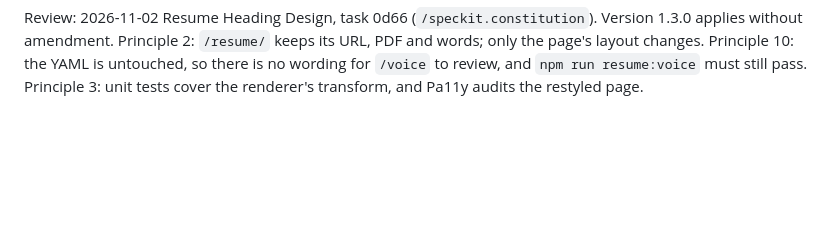
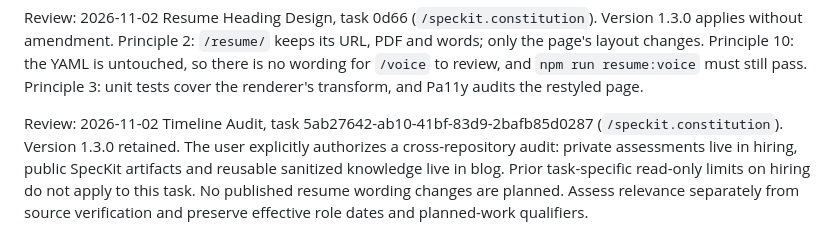
Before and after one commit to davidvasandani/blog, a Markdown page: .specify/memory/constitution.md, the part around the change. GitHub-like rendering; blank space fills up the shorter version.

Commit message:
Retain timeline audit constitution review alongside heading design review

```diff
--- a/.specify/memory/constitution.md
+++ b/.specify/memory/constitution.md
@@ -33,3 +33,5 @@ Review: 2026-11-01 Clarify volume, task a290 (`/speckit.constitution`). Version
 Review: 2026-11-02 Fix SitePing UI, task 91b3 (`/speckit.constitution`). Version 1.3.0 applies without amendment. Principle 1: fix it in the Blog's own CSS, not by changing the SitePing package or another service. Principle 2: the contact form must look the same. Principles 3 and 4: a deterministic browser test with a mocked editor session covers the layout, and `npm test` runs it.
 
 Review: 2026-11-02 Resume Heading Design, task 0d66 (`/speckit.constitution`). Version 1.3.0 applies without amendment. Principle 2: `/resume/` keeps its URL, PDF and words; only the page's layout changes. Principle 10: the YAML is untouched, so there is no wording for `/voice` to review, and `npm run resume:voice` must still pass. Principle 3: unit tests cover the renderer's transform, and Pa11y audits the restyled page.
+
+Review: 2026-11-02 Timeline Audit, task 5ab27642-ab10-41bf-83d9-2bafb85d0287 (`/speckit.constitution`). Version 1.3.0 retained. The user explicitly authorizes a cross-repository audit: private assessments live in hiring, public SpecKit artifacts and reusable sanitized knowledge live in blog. Prior task-specific read-only limits on hiring do not apply to this task. No published resume wording changes are planned. Assess relevance separately from source verification and preserve effective role dates and planned-work qualifiers.
```
